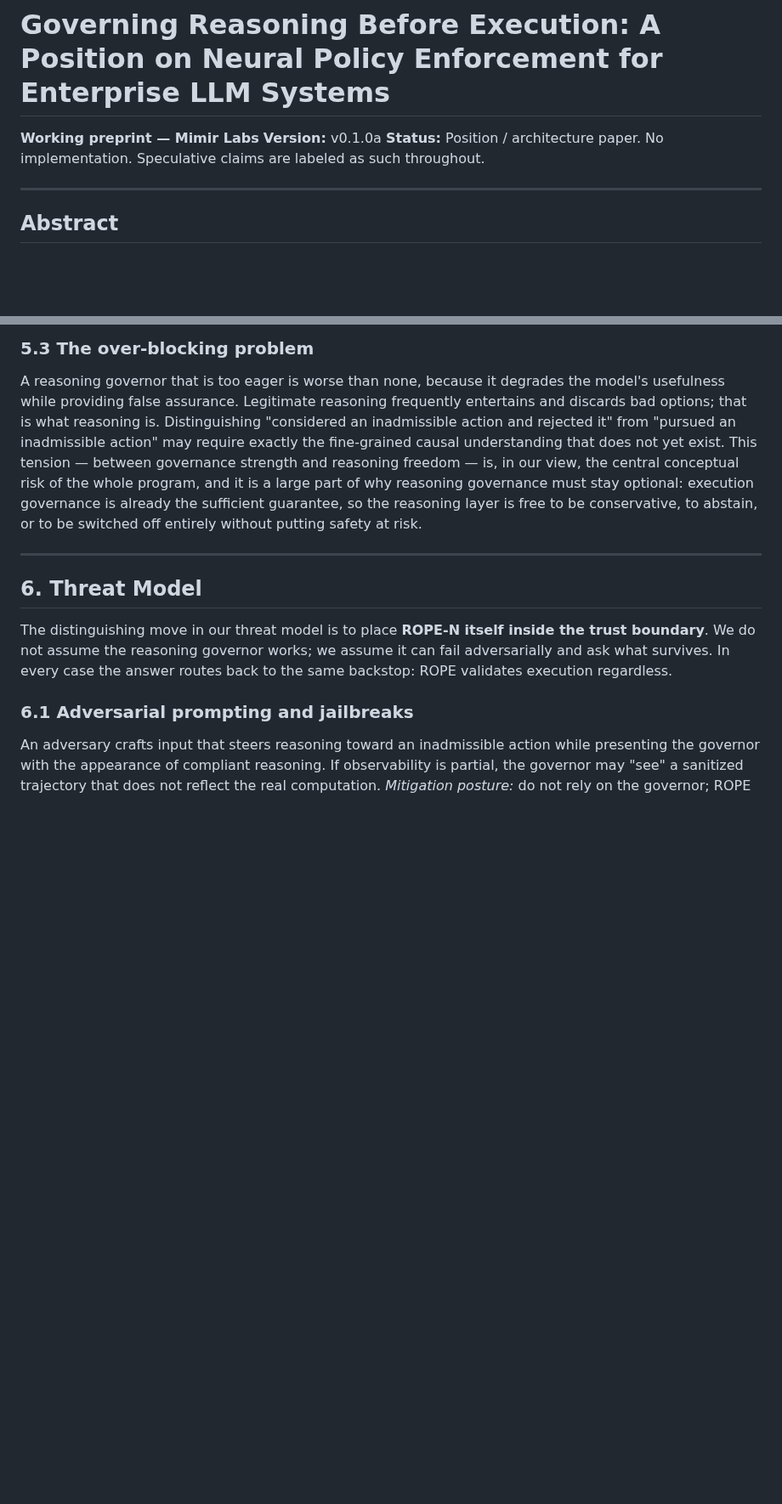
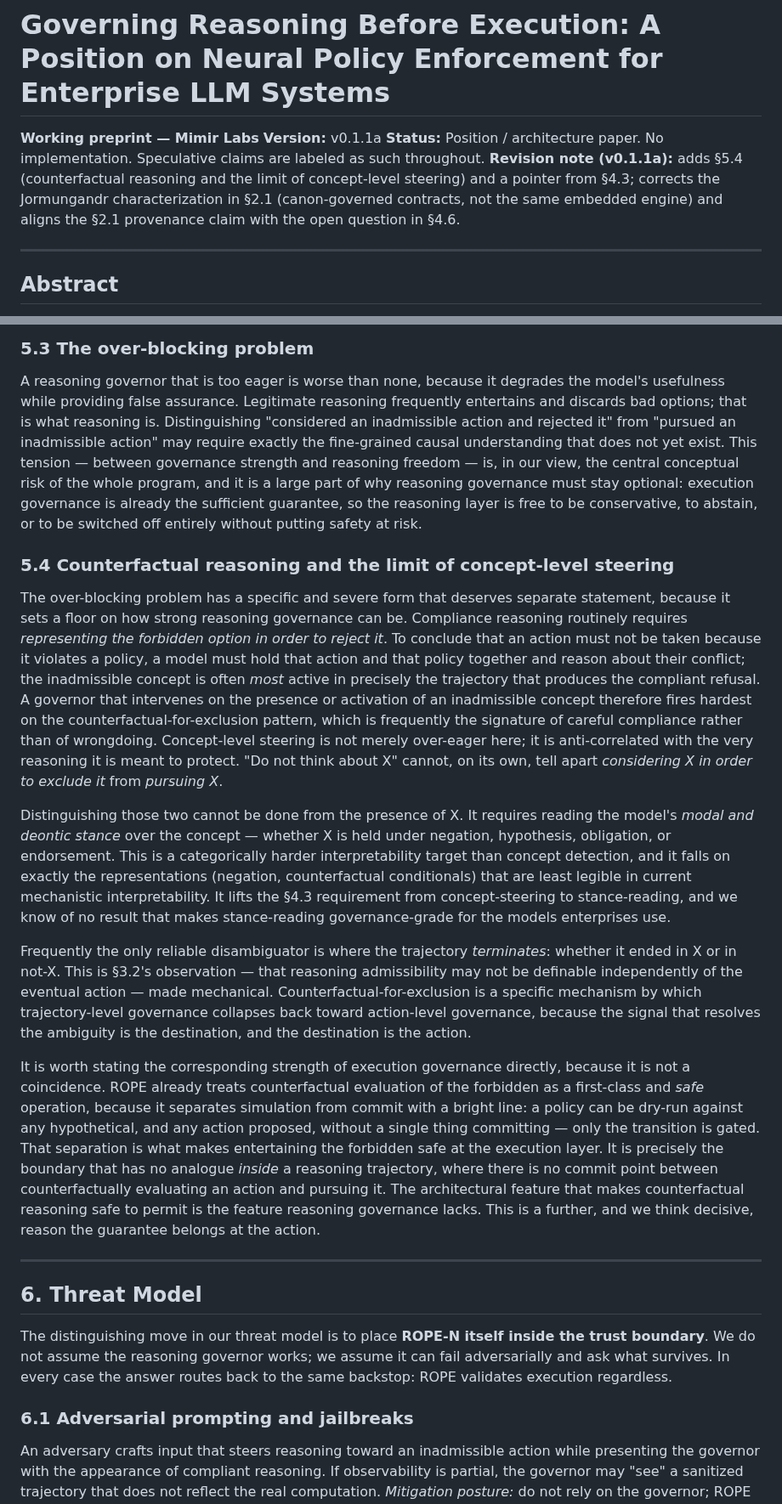
Before and after one commit to Mimir-Labs-LLC/docs, a Markdown page: research/ROPE-N_Neural_Governance.md, 2 parts joined by grey strips. Shown at 85% size. Drawn GitHub-style; blank space fills up the shorter version.

Commit message:
ROPE-N v0.1.1a: add 5.4 (counterfactual-for-exclusion limit of concept steering) + 4.3 pointer
Compliance reasoning must represent the forbidden option to reject it, so concept-level
steering is anti-correlated with the reasoning it protects; disambiguating exclusion from
pursuit needs modal-stance reading, and often only the trajectory's terminus (the action)
resolves it -- collapsing reasoning governance back to execution governance.

Co-Authored-By: Claude Opus 4.8 <noreply@anthropic.com>
Claude-Session: https://claude.ai/code/session_01DMWs1hJi3TXzcHY1Dz3FTx

```diff
--- a/research/ROPE-N_Neural_Governance.md
+++ b/research/ROPE-N_Neural_Governance.md
@@ -1,8 +1,9 @@
 # Governing Reasoning Before Execution: A Position on Neural Policy Enforcement for Enterprise LLM Systems
 
 **Working preprint — Mimir Labs**
-**Version:** v0.1.0a
+**Version:** v0.1.1a
 **Status:** Position / architecture paper. No implementation. Speculative claims are labeled as such throughout.
+**Revision note (v0.1.1a):** adds §5.4 (counterfactual reasoning and the limit of concept-level steering) and a pointer from §4.3; corrects the Jormungandr characterization in §2.1 (canon-governed contracts, not the same embedded engine) and aligns the §2.1 provenance claim with the open question in §4.6.
 
 ---
 
@@ -162,6 +163,16 @@ Assuming such a taxonomy, enterprise policy could in principle express: **forbid
 ### 5.3 The over-blocking problem
 
 A reasoning governor that is too eager is worse than none, because it degrades the model's usefulness while providing false assurance. Legitimate reasoning frequently entertains and discards bad options; that is what reasoning is. Distinguishing "considered an inadmissible action and rejected it" from "pursued an inadmissible action" may require exactly the fine-grained causal understanding that does not yet exist. This tension — between governance strength and reasoning freedom — is, in our view, the central conceptual risk of the whole program, and it is a large part of why reasoning governance must stay optional: execution governance is already the sufficient guarantee, so the reasoning layer is free to be conservative, to abstain, or to be switched off entirely without putting safety at risk.
+
+### 5.4 Counterfactual reasoning and the limit of concept-level steering
+
+The over-blocking problem has a specific and severe form that deserves separate statement, because it sets a floor on how strong reasoning governance can be. Compliance reasoning routinely requires *representing the forbidden option in order to reject it*. To conclude that an action must not be taken because it violates a policy, a model must hold that action and that policy together and reason about their conflict; the inadmissible concept is often *most* active in precisely the trajectory that produces the compliant refusal. A governor that intervenes on the presence or activation of an inadmissible concept therefore fires hardest on the counterfactual-for-exclusion pattern, which is frequently the signature of careful compliance rather than of wrongdoing. Concept-level steering is not merely over-eager here; it is anti-correlated with the very reasoning it is meant to protect. "Do not think about X" cannot, on its own, tell apart *considering X in order to exclude it* from *pursuing X*.
+
+Distinguishing those two cannot be done from the presence of X. It requires reading the model's *modal and deontic stance* over the concept — whether X is held under negation, hypothesis, obligation, or endorsement. This is a categorically harder interpretability target than concept detection, and it falls on exactly the representations (negation, counterfactual conditionals) that are least legible in current mechanistic interpretability. It lifts the §4.3 requirement from concept-steering to stance-reading, and we know of no result that makes stance-reading governance-grade for the models enterprises use.
+
+Frequently the only reliable disambiguator is where the trajectory *terminates*: whether it ended in X or in not-X. This is §3.2's observation — that reasoning admissibility may not be definable independently of the eventual action — made mechanical. Counterfactual-for-exclusion is a specific mechanism by which trajectory-level governance collapses back toward action-level governance, because the signal that resolves the ambiguity is the destination, and the destination is the action.
+
+It is worth stating the corresponding strength of execution governance directly, because it is not a coincidence. ROPE already treats counterfactual evaluation of the forbidden as a first-class and *safe* operation, because it separates simulation from commit with a bright line: a policy can be dry-run against any hypothetical, and any action proposed, without a single thing committing — only the transition is gated. That separation is what makes entertaining the forbidden safe at the execution layer. It is precisely the boundary that has no analogue *inside* a reasoning trajectory, where there is no commit point between counterfactually evaluating an action and pursuing it. The architectural feature that makes counterfactual reasoning safe to permit is the feature reasoning governance lacks. This is a further, and we think decisive, reason the guarantee belongs at the action.
 
 ---
 
```
Also changed, not shown: other parts of research/ROPE-N_Neural_Governance.md (+2 -2 lines).
